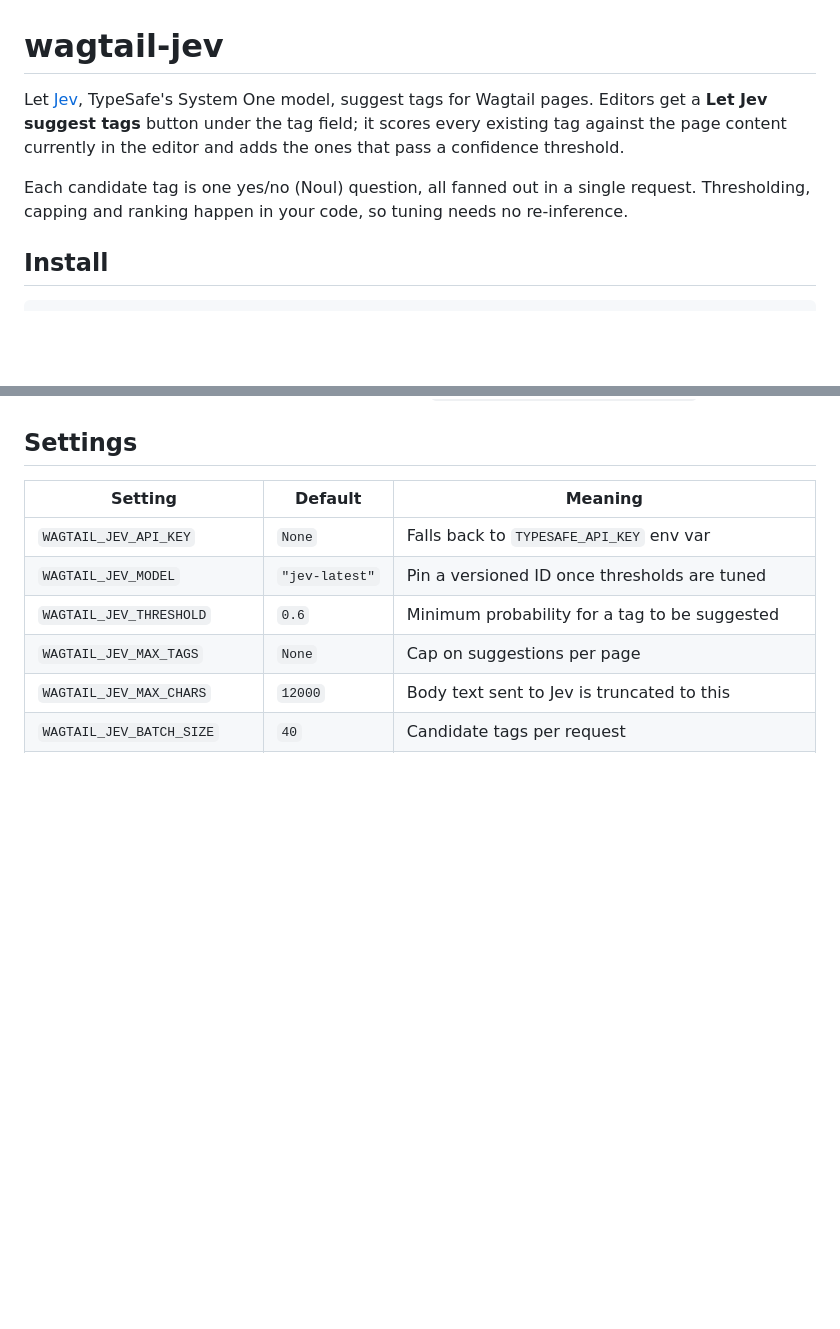
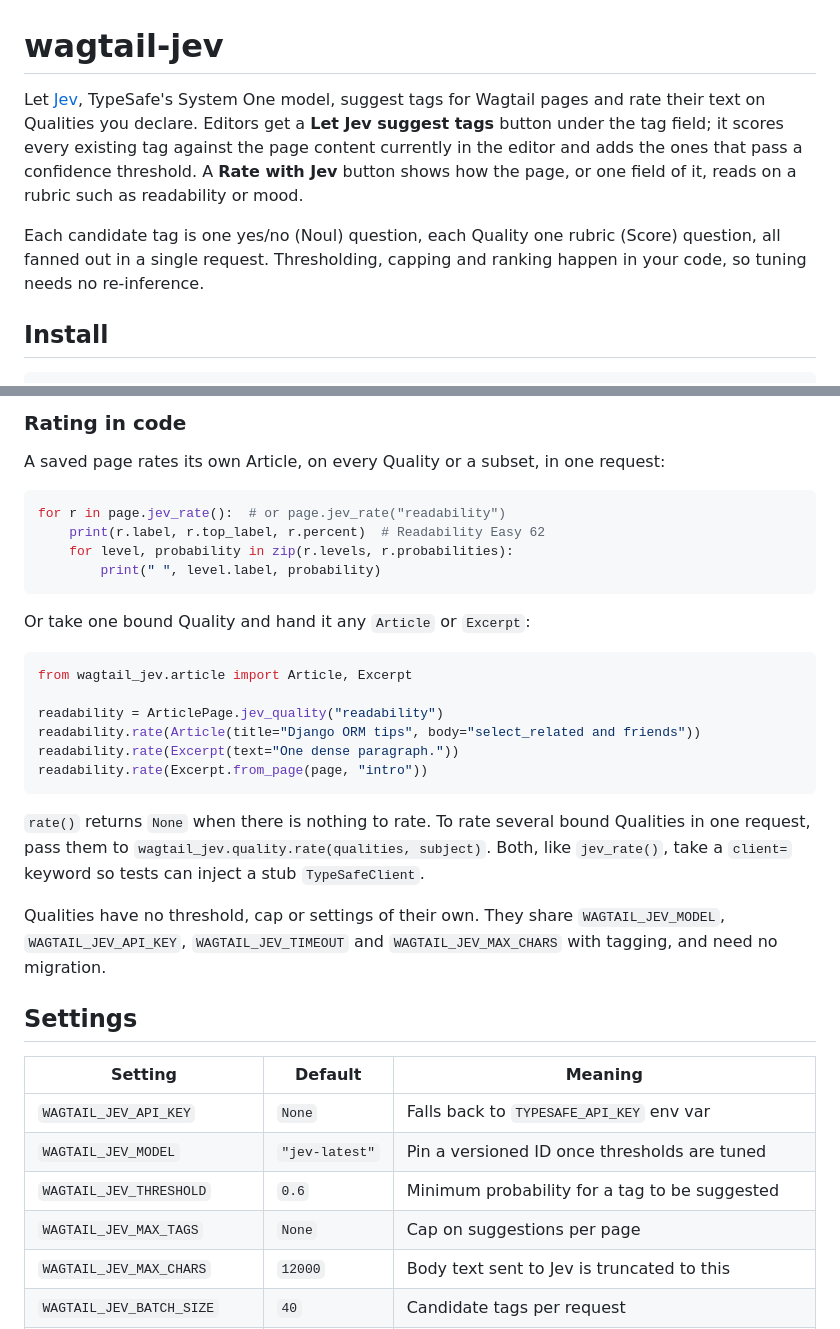
Before and after one commit to rinti/wagtail-jev, a Markdown page: README.md, 2 parts joined by grey strips. Rendered like a GitHub page; blank space fills up the shorter version.

````diff
--- a/README.md
+++ b/README.md
@@ -1,12 +1,15 @@
 # wagtail-jev
 
 Let [Jev](https://docs.typesafe.ai), TypeSafe's System One model, suggest tags for
-Wagtail pages. Editors get a **Let Jev suggest tags** button under the tag field; it
-scores every existing tag against the page content currently in the editor and adds
-the ones that pass a confidence threshold.
+Wagtail pages and rate their text on Qualities you declare. Editors get a **Let Jev
+suggest tags** button under the tag field; it scores every existing tag against the
+page content currently in the editor and adds the ones that pass a confidence
+threshold. A **Rate with Jev** button shows how the page, or one field of it, reads on
+a rubric such as readability or mood.
 
-Each candidate tag is one yes/no (Noul) question, all fanned out in a single request.
-Thresholding, capping and ranking happen in your code, so tuning needs no re-inference.
+Each candidate tag is one yes/no (Noul) question, each Quality one rubric (Score)
+question, all fanned out in a single request. Thresholding, capping and ranking happen
+in your code, so tuning needs no re-inference.
 
 ## Install
 
@@ -129,3 +221,33 @@ For raw probabilities with no threshold or cap, use `wagtail_jev.classifier.scor
+### Rating in code
+
+A saved page rates its own Article, on every Quality or a subset, in one request:
+
+```python
+for r in page.jev_rate():  # or page.jev_rate("readability")
+    print(r.label, r.top_label, r.percent)  # Readability Easy 62
+    for level, probability in zip(r.levels, r.probabilities):
+        print(" ", level.label, probability)
+```
+
+Or take one bound Quality and hand it any `Article` or `Excerpt`:
+
+```python
+from wagtail_jev.article import Article, Excerpt
+
+readability = ArticlePage.jev_quality("readability")
+readability.rate(Article(title="Django ORM tips", body="select_related and friends"))
+readability.rate(Excerpt(text="One dense paragraph."))
+readability.rate(Excerpt.from_page(page, "intro"))
+```
+
+`rate()` returns `None` when there is nothing to rate. To rate several bound Qualities
+in one request, pass them to `wagtail_jev.quality.rate(qualities, subject)`. Both,
+like `jev_rate()`, take a `client=` keyword so tests can inject a stub `TypeSafeClient`.
+
+Qualities have no threshold, cap or settings of their own. They share
+`WAGTAIL_JEV_MODEL`, `WAGTAIL_JEV_API_KEY`, `WAGTAIL_JEV_TIMEOUT` and
+`WAGTAIL_JEV_MAX_CHARS` with tagging, and need no migration.
+
 ## Settings
 
 | Setting | Default | Meaning |
````
Also changed, not shown: other parts of README.md (+89 -0 lines), CHANGELOG.md (+11 -9 lines).
